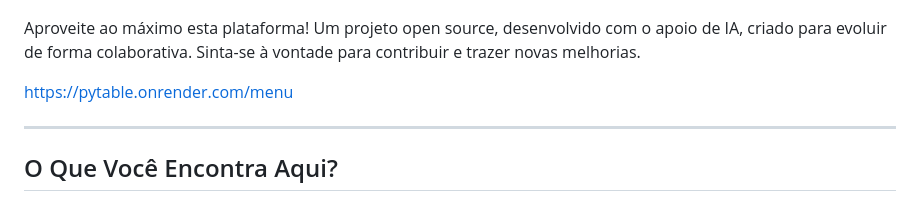
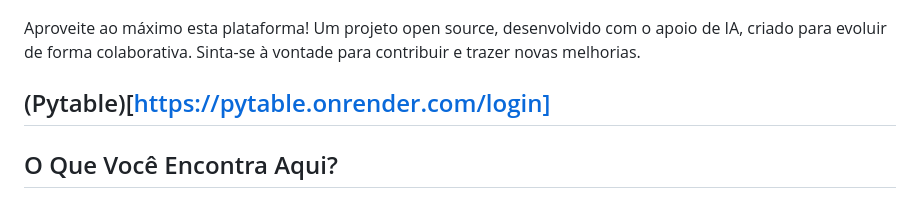
Before and after one commit to Miguel-Lopes31/pytable, a Markdown page: README.md, the part around the change. Rendered like a GitHub page.

Commit message:
Update README.md with new content and formatting

```diff
--- a/README.md
+++ b/README.md
@@ -4,8 +4,8 @@
 
 Aproveite ao máximo esta plataforma! Um projeto open source, desenvolvido com o apoio de IA, criado para evoluir de forma colaborativa. Sinta-se à vontade para contribuir e trazer novas melhorias.
 
-https://pytable.onrender.com/menu
 
+(Pytable)[https://pytable.onrender.com/login]
 ---
 
 ##  O Que Você Encontra Aqui?
```
